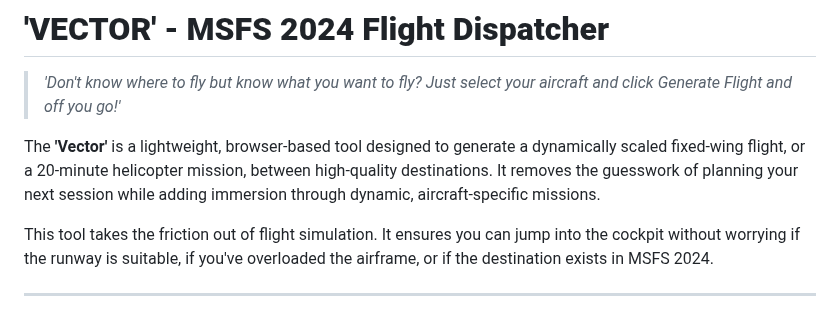
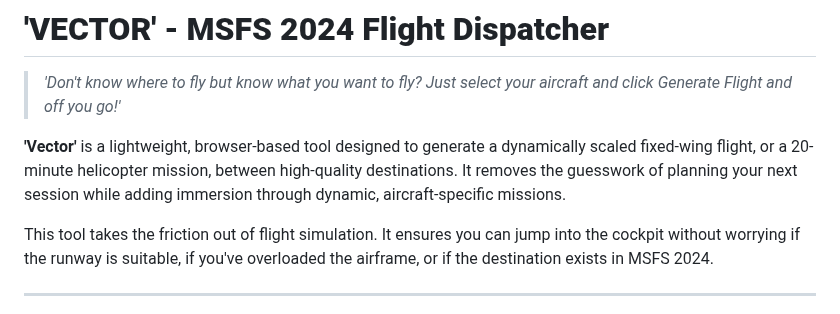
Before and after one commit to manicminer00/global-flight-dispatcher, a Markdown page: README.md, the part around the change. GitHub-like rendering.

```diff
--- a/README.md
+++ b/README.md
@@ -1,7 +1,7 @@
 # **'VECTOR' - MSFS 2024 Flight Dispatcher**
 > *'Don't know where to fly but know what you want to fly? Just select your aircraft and click Generate Flight and off you go!'*
 >
-The **'Vector'** is a lightweight, browser-based tool designed to generate a dynamically scaled fixed-wing flight, or a 20-minute helicopter mission, between high-quality destinations. It removes the guesswork of planning your next session while adding immersion through dynamic, aircraft-specific missions.
+**'Vector'** is a lightweight, browser-based tool designed to generate a dynamically scaled fixed-wing flight, or a 20-minute helicopter mission, between high-quality destinations. It removes the guesswork of planning your next session while adding immersion through dynamic, aircraft-specific missions.
 
 This tool takes the friction out of flight simulation. It ensures you can jump into the cockpit without worrying if the runway is suitable, if you've overloaded the airframe, or if the destination exists in MSFS 2024.
 
```
